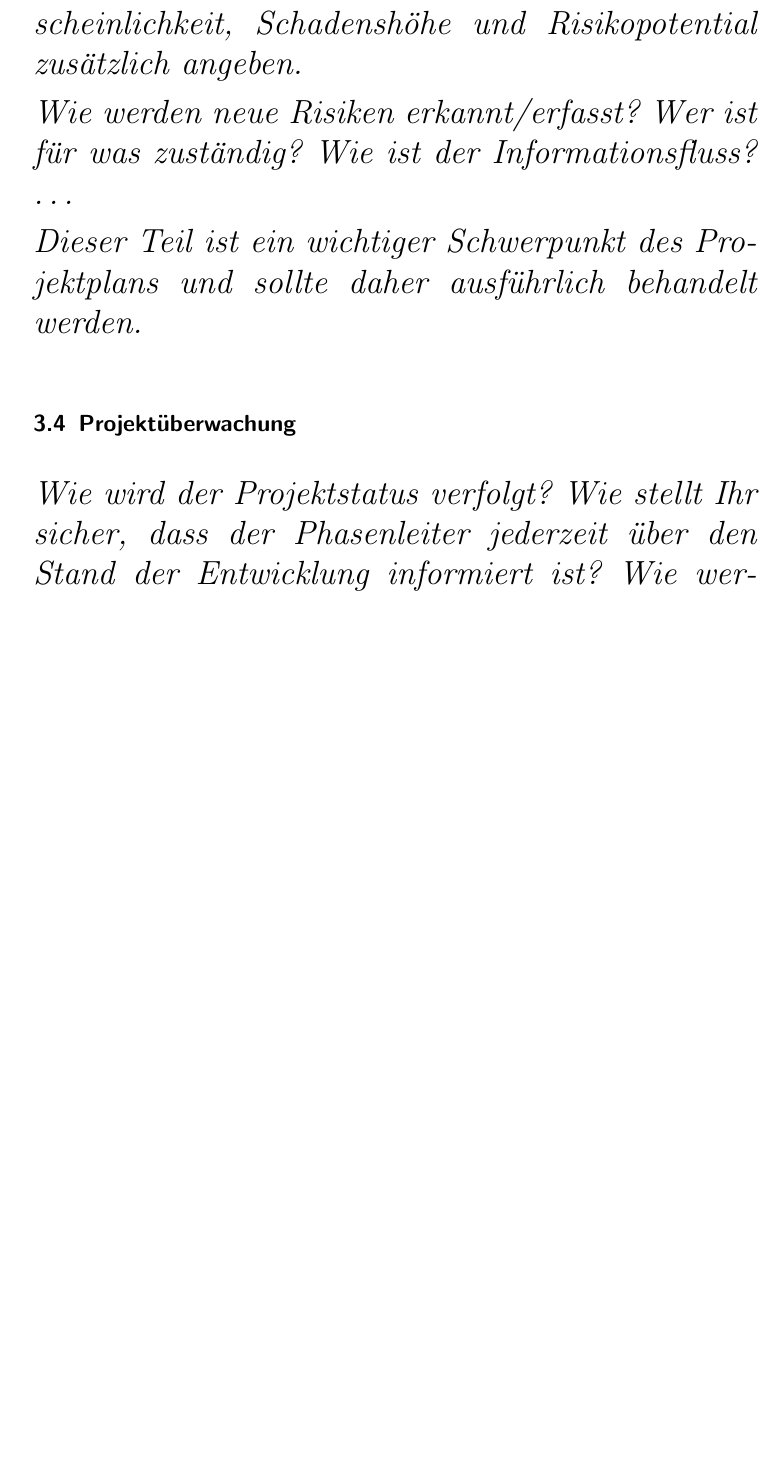
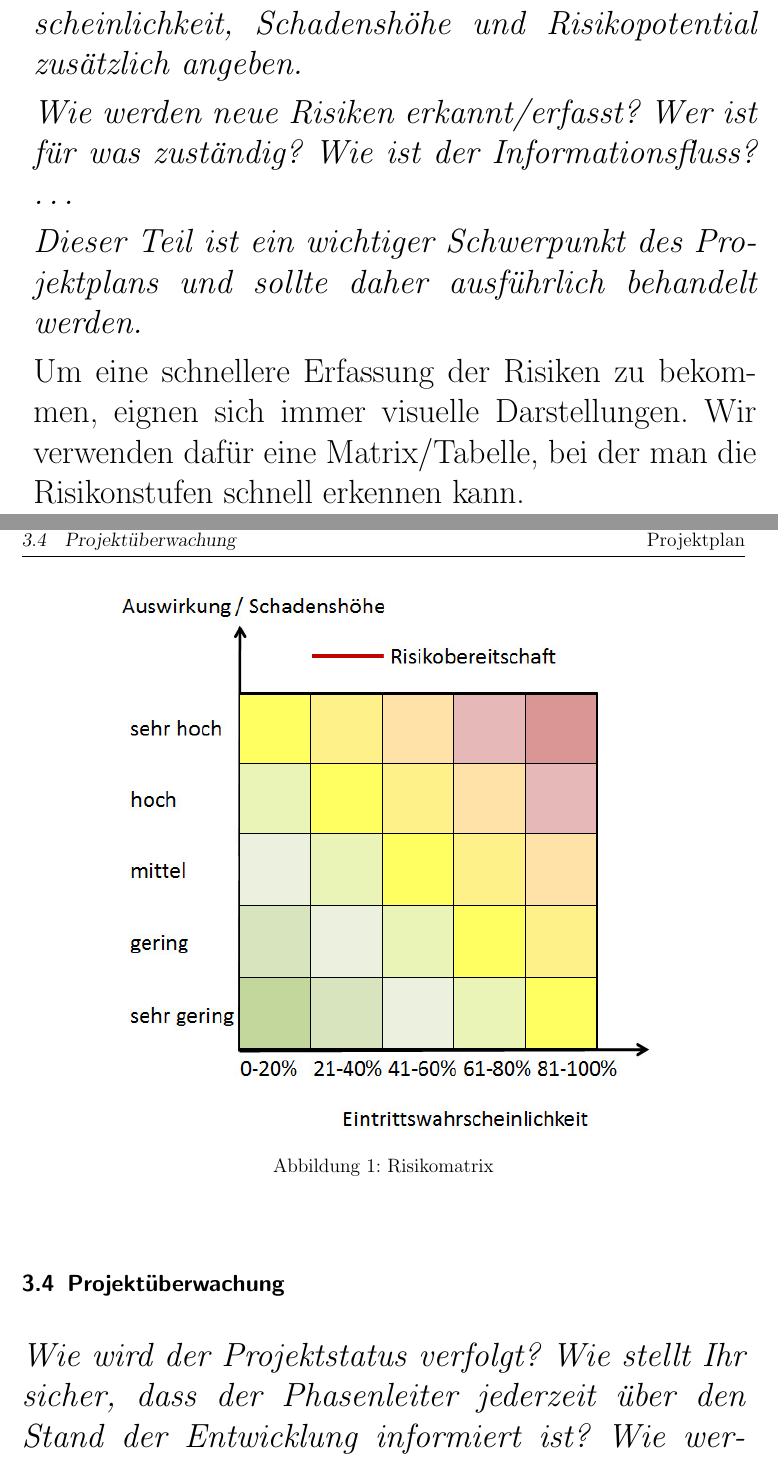
Before and after one commit to timeathotmail/ChronoX, a LaTeX document (Abgaben/1-Projektplan/Projektplan-ChronoX.tex): part of page 9 of 46 before the commit and two parts of pages 9 and 10 of 47 after it, the two joined at a grey line, cut so that both start at the same text, the shorter picture padded with empty space. Compiled offline with pdfLaTeX.

Commit message:
blank Risikomatrix created

```diff
--- a/Abgaben/1-Projektplan/Projektplan-ChronoX.tex
+++ b/Abgaben/1-Projektplan/Projektplan-ChronoX.tex
@@ -33,6 +33,7 @@
 \usepackage{bookmark}
 
 \usepackage[utf8]{inputenc}
+\usepackage{colortbl}
 \usepackage{listings}
 \usepackage{xparse} % LaTeX 3 command
 %\usepackage{ulem} % different underscores for words
@@ -314,6 +315,17 @@ Version & Datum & Änderungen \\
 Dieser Teil ist ein
   wichtiger Schwerpunkt des Projektplans und sollte daher ausführlich
   behandelt werden.}
+
+Um eine schnellere Erfassung der Risiken zu bekommen, eignen sich immer visuelle Darstellungen. Wir verwenden dafür eine Matrix/Tabelle, bei der man die Risikonstufen schnell erkennen kann.\\
+
+\begin{figure}[H]
+	\centering
+	\includegraphics[width=0.75\textwidth]{src/risikomatrix.png}
+	\caption{Risikomatrix}
+	\label{fig:Matrixtable}
+\end{figure}
+
+
 
 \subsection{Projektüberwachung}\label{3.4-controlling}
 {\em Wie wird der Projektstatus verfolgt? Wie stellt Ihr sicher, dass
```
Also changed, not shown: Abgaben/1-Projektplan/Projektplan-ChronoX.pdf, Abgaben/1-Projektplan/src/risikomatrix.png (added), Abgaben/1-Projektplan/Projektplan-ChronoX.tex (6 more changed lines).
